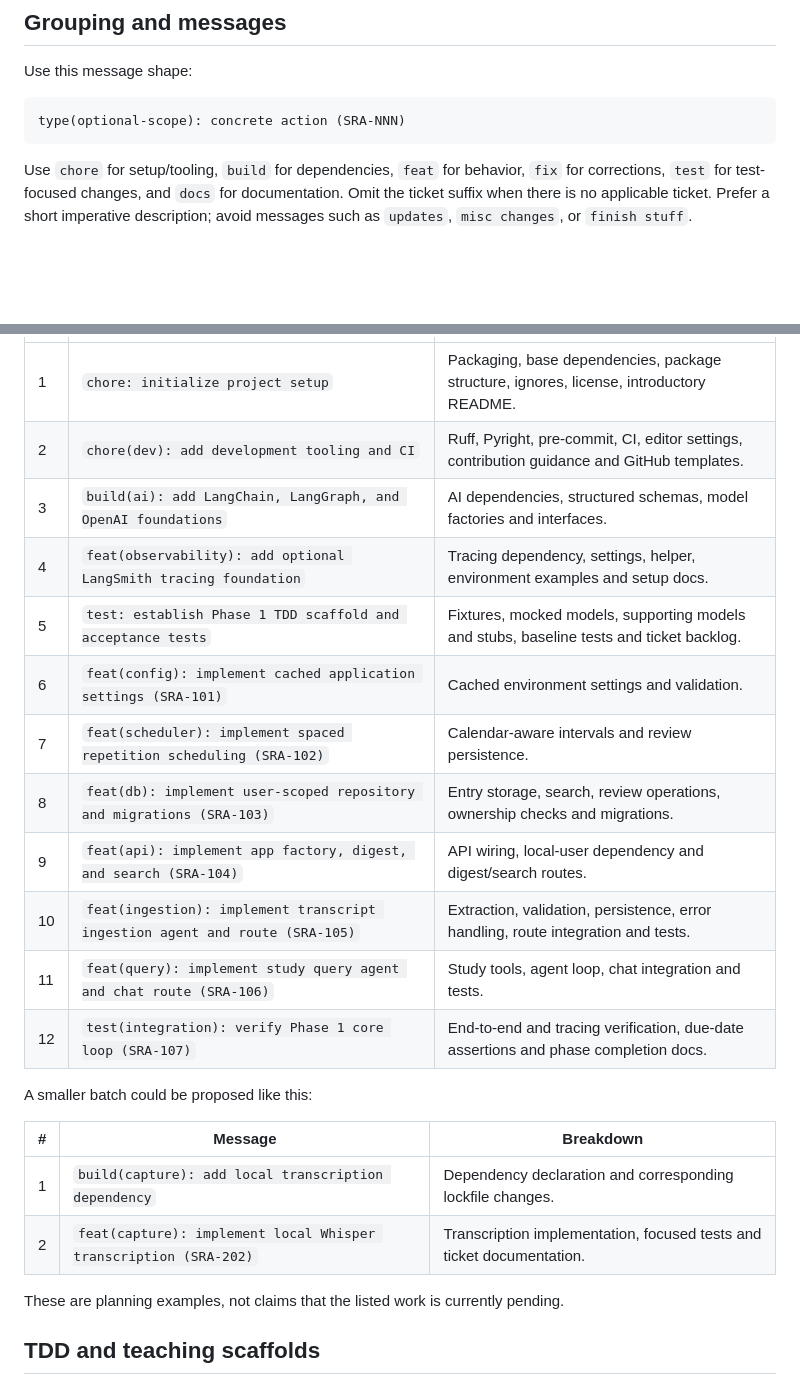
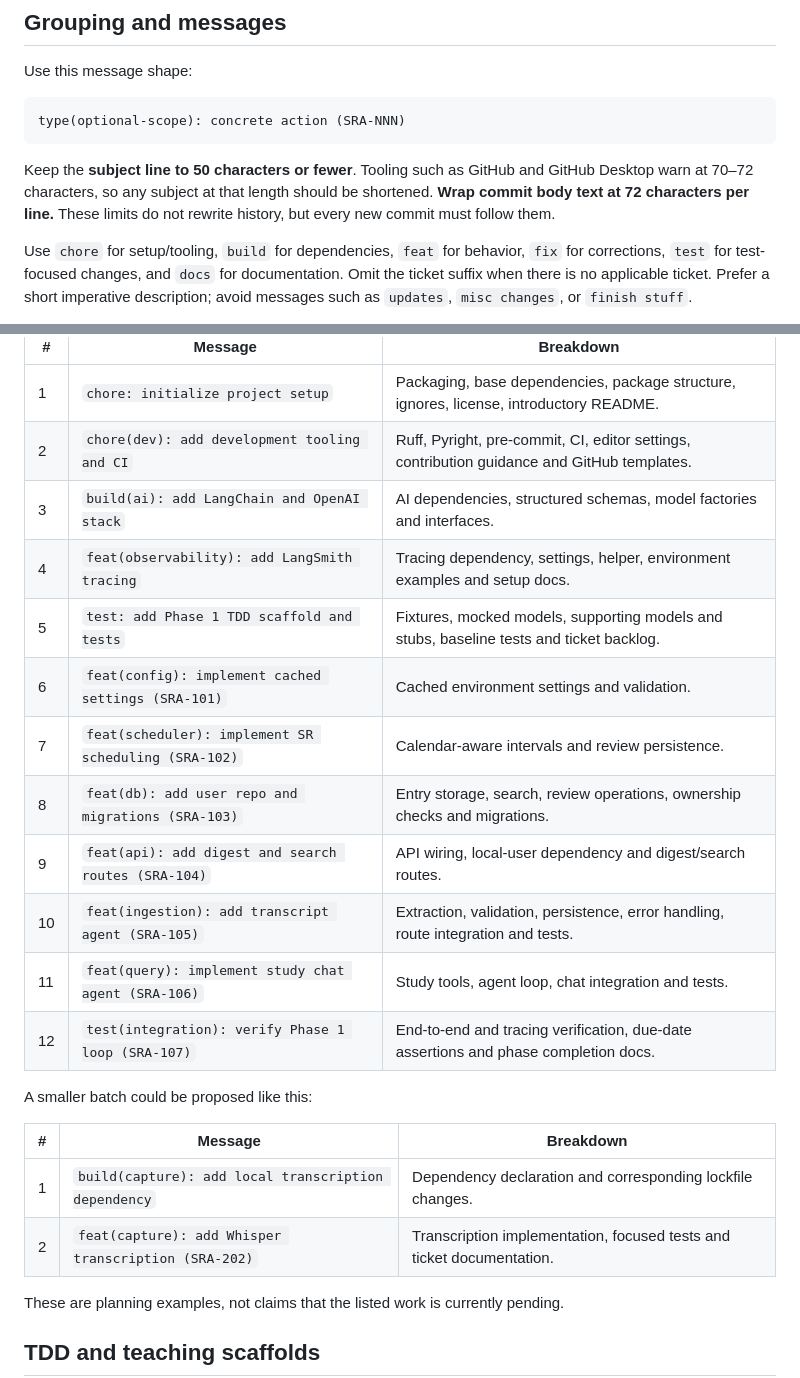
Before and after one commit to shubh0709/agentic-rep, a Markdown page: guides/commits.md, 2 parts joined by grey strips. Rendered like a GitHub page; blank space fills up the shorter version.

Commit message:
docs(commits): tighten message guidance

````diff
--- a/guides/commits.md
+++ b/guides/commits.md
@@ -41,6 +41,11 @@ Use this message shape:
 type(optional-scope): concrete action (SRA-NNN)
 ```
 
+Keep the **subject line to 50 characters or fewer**. Tooling such as GitHub
+and GitHub Desktop warn at 70–72 characters, so any subject at that length
+should be shortened. **Wrap commit body text at 72 characters per line.**
+These limits do not rewrite history, but every new commit must follow them.
+
 Use `chore` for setup/tooling, `build` for dependencies, `feat` for behavior,
 `fix` for corrections, `test` for test-focused changes, and `docs` for
 documentation. Omit the ticket suffix when there is no applicable ticket.
@@ -69,23 +74,23 @@ structure to the current work rather than copying its count or old ticket scope.
 |---|---|---|
 | 1 | `chore: initialize project setup` | Packaging, base dependencies, package structure, ignores, license, introductory README. |
 | 2 | `chore(dev): add development tooling and CI` | Ruff, Pyright, pre-commit, CI, editor settings, contribution guidance and GitHub templates. |
-| 3 | `build(ai): add LangChain, LangGraph, and OpenAI foundations` | AI dependencies, structured schemas, model factories and interfaces. |
-| 4 | `feat(observability): add optional LangSmith tracing foundation` | Tracing dependency, settings, helper, environment examples and setup docs. |
-| 5 | `test: establish Phase 1 TDD scaffold and acceptance tests` | Fixtures, mocked models, supporting models and stubs, baseline tests and ticket backlog. |
-| 6 | `feat(config): implement cached application settings (SRA-101)` | Cached environment settings and validation. |
-| 7 | `feat(scheduler): implement spaced repetition scheduling (SRA-102)` | Calendar-aware intervals and review persistence. |
-| 8 | `feat(db): implement user-scoped repository and migrations (SRA-103)` | Entry storage, search, review operations, ownership checks and migrations. |
-| 9 | `feat(api): implement app factory, digest, and search (SRA-104)` | API wiring, local-user dependency and digest/search routes. |
-| 10 | `feat(ingestion): implement transcript ingestion agent and route (SRA-105)` | Extraction, validation, persistence, error handling, route integration and tests. |
-| 11 | `feat(query): implement study query agent and chat route (SRA-106)` | Study tools, agent loop, chat integration and tests. |
-| 12 | `test(integration): verify Phase 1 core loop (SRA-107)` | End-to-end and tracing verification, due-date assertions and phase completion docs. |
+| 3 | `build(ai): add LangChain and OpenAI stack` | AI dependencies, structured schemas, model factories and interfaces. |
+| 4 | `feat(observability): add LangSmith tracing` | Tracing dependency, settings, helper, environment examples and setup docs. |
+| 5 | `test: add Phase 1 TDD scaffold and tests` | Fixtures, mocked models, supporting models and stubs, baseline tests and ticket backlog. |
+| 6 | `feat(config): implement cached settings (SRA-101)` | Cached environment settings and validation. |
+| 7 | `feat(scheduler): implement SR scheduling (SRA-102)` | Calendar-aware intervals and review persistence. |
+| 8 | `feat(db): add user repo and migrations (SRA-103)` | Entry storage, search, review operations, ownership checks and migrations. |
+| 9 | `feat(api): add digest and search routes (SRA-104)` | API wiring, local-user dependency and digest/search routes. |
+| 10 | `feat(ingestion): add transcript agent (SRA-105)` | Extraction, validation, persistence, error handling, route integration and tests. |
+| 11 | `feat(query): implement study chat agent (SRA-106)` | Study tools, agent loop, chat integration and tests. |
+| 12 | `test(integration): verify Phase 1 loop (SRA-107)` | End-to-end and tracing verification, due-date assertions and phase completion docs. |
 
 A smaller batch could be proposed like this:
 
 | # | Message | Breakdown |
 |---|---|---|
 | 1 | `build(capture): add local transcription dependency` | Dependency declaration and corresponding lockfile changes. |
-| 2 | `feat(capture): implement local Whisper transcription (SRA-202)` | Transcription implementation, focused tests and ticket documentation. |
+| 2 | `feat(capture): add Whisper transcription (SRA-202)` | Transcription implementation, focused tests and ticket documentation. |
 
 These are planning examples, not claims that the listed work is currently pending.
 
````
